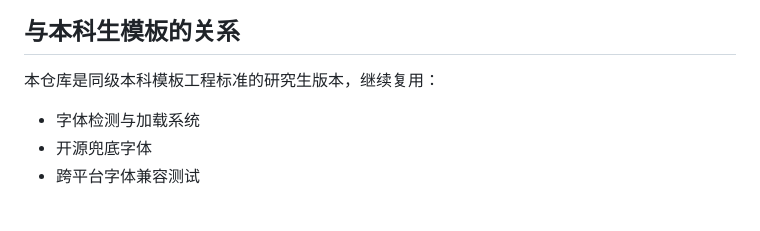
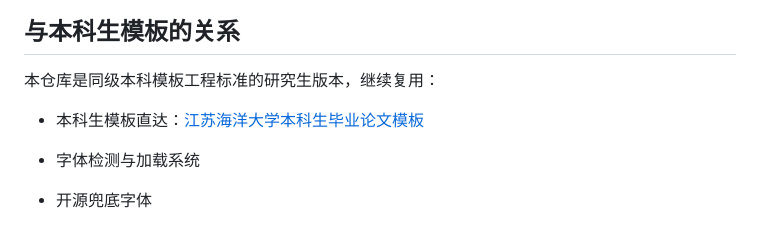
Before and after one commit to TsekaLuk/JOU-Graduate-Thesis-LaTeX-Template, a Markdown page: README.md, the part around the change. Drawn GitHub-style; blank space fills up the shorter version.

Commit message:
docs: add undergraduate template link

```diff
--- a/README.md
+++ b/README.md
@@ -55,6 +55,8 @@
 
 本仓库是同级本科模板工程标准的研究生版本，继续复用：
 
+- 本科生模板直达：[江苏海洋大学本科生毕业论文模板](https://github.com/TsekaLuk/JOU-Undergraduate-Thesis-LaTeX-Template)
+
 - 字体检测与加载系统
 - 开源兜底字体
 - 跨平台字体兼容测试
```
